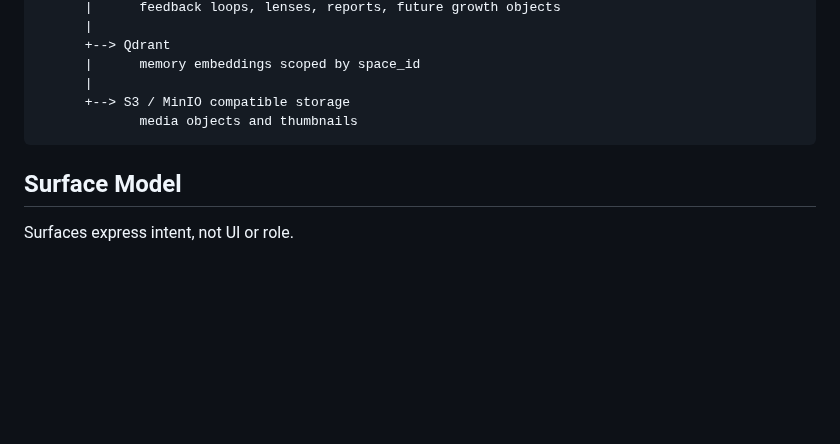
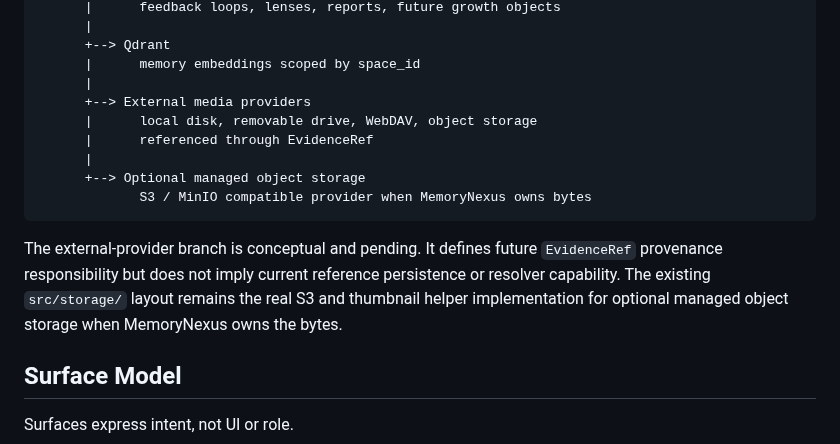
Before and after one commit to blackfaced/MemoryNexus, a Markdown page: docs/architecture/README.md, the part around the change. Rendered like a GitHub page; blank space fills up the shorter version.

Commit message:
docs: connect trace to external media provenance

````diff
--- a/docs/architecture/README.md
+++ b/docs/architecture/README.md
@@ -34,9 +34,19 @@ MemoryNexus Engine
       +--> Qdrant
       |      memory embeddings scoped by space_id
       |
-      +--> S3 / MinIO compatible storage
-             media objects and thumbnails
+      +--> External media providers
+      |      local disk, removable drive, WebDAV, object storage
+      |      referenced through EvidenceRef
+      |
+      +--> Optional managed object storage
+             S3 / MinIO compatible provider when MemoryNexus owns bytes
 ```
+
+The external-provider branch is conceptual and pending. It defines future
+`EvidenceRef` provenance responsibility but does not imply current reference
+persistence or resolver capability. The existing `src/storage/` layout remains
+the real S3 and thumbnail helper implementation for optional managed object
+storage when MemoryNexus owns the bytes.
 
 ## Surface Model
 
````
Also changed, not shown: README.md (+7 -0 lines), docs/trace-contract.md (+16 -0 lines).
